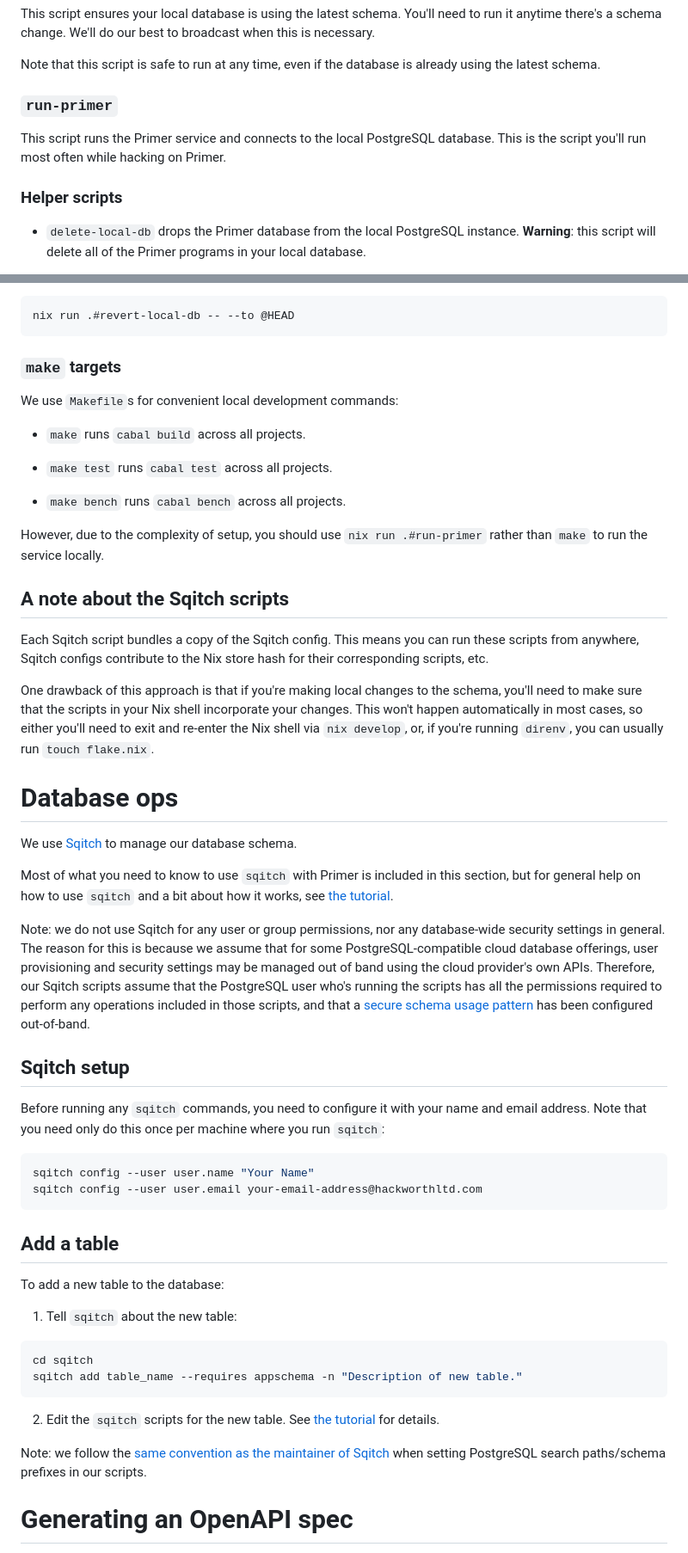
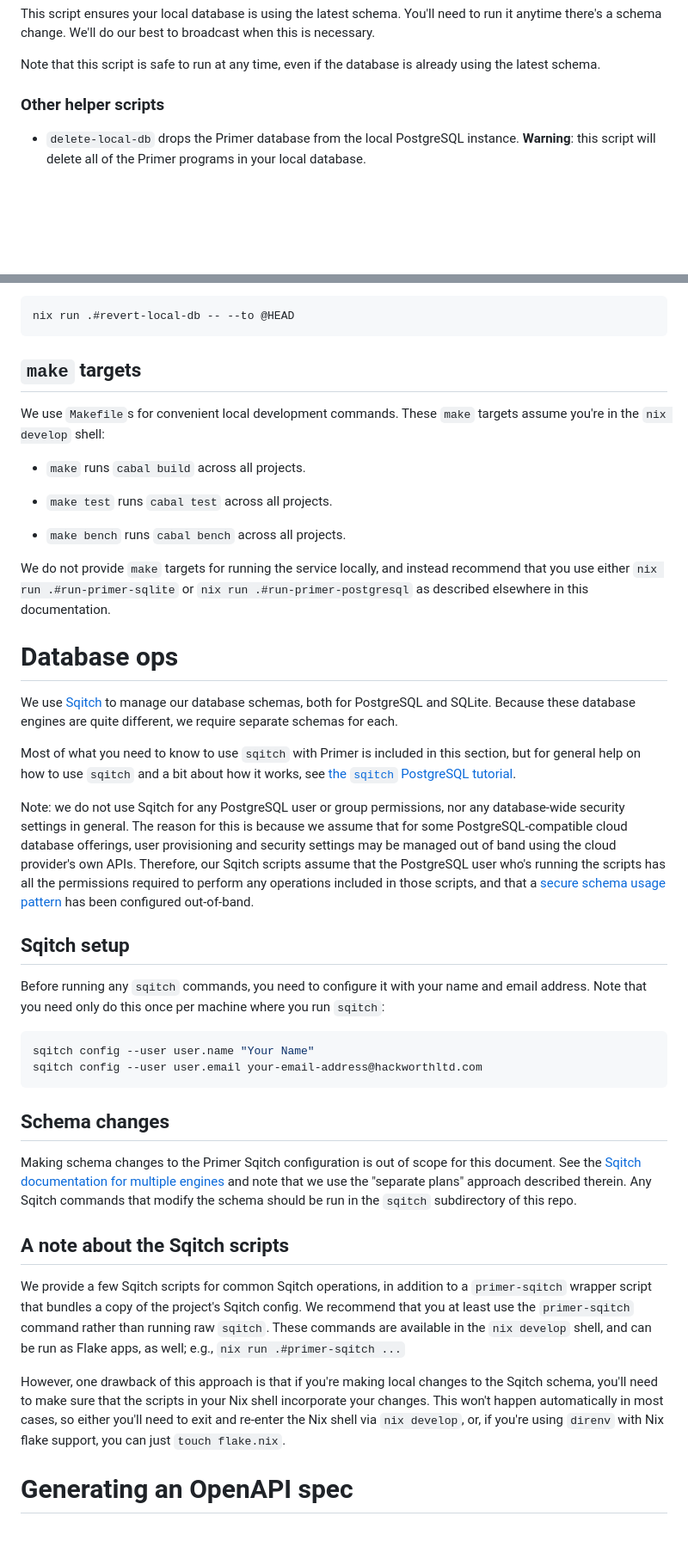
Before and after one commit to hackworthltd/primer, a Markdown page: README.md, 2 parts joined by grey strips. Shown at 86% size. Rendered like a GitHub page; blank space fills up the shorter version.

Commit message:
doc: README fixes for the SQLite changes.

````diff
--- a/README.md
+++ b/README.md
@@ -121,13 +206,7 @@ best to broadcast when this is necessary.
 Note that this script is safe to run at any time, even if the database
 is already using the latest schema.
 
-### `run-primer`
-
-This script runs the Primer service and connects to the local
-PostgreSQL database. This is the script you'll run most often while
-hacking on Primer.
-
-### Helper scripts
+### Other helper scripts
 
 * `delete-local-db` drops the Primer database from the local
   PostgreSQL instance. **Warning**: this script will delete all of the
@@ -158,9 +237,10 @@ hacking on Primer.
 nix run .#revert-local-db -- --to @HEAD
 ```
 
-### `make` targets
+## `make` targets
 
-We use `Makefile`s for convenient local development commands:
+We use `Makefile`s for convenient local development commands. These
+`make` targets assume you're in the `nix develop` shell:
 
 * `make` runs `cabal build` across all projects.
 
@@ -168,40 +248,31 @@ We use `Makefile`s for convenient local development commands:
 
 * `make bench` runs `cabal bench` across all projects.
 
-However, due to the complexity of setup, you should use `nix run
-.#run-primer` rather than `make` to run the service locally.
-
-## A note about the Sqitch scripts
-
-Each Sqitch script bundles a copy of the Sqitch config. This means you
-can run these scripts from anywhere, Sqitch configs contribute to the
-Nix store hash for their corresponding scripts, etc.
-
-One drawback of this approach is that if you're making local changes
-to the schema, you'll need to make sure that the scripts in your Nix
-shell incorporate your changes. This won't happen automatically in
-most cases, so either you'll need to exit and re-enter the Nix shell
-via `nix develop`, or, if you're running `direnv`, you can usually run
-`touch flake.nix`.
+We do not provide `make` targets for running the service locally, and
+instead recommend that you use either `nix run .#run-primer-sqlite` or
+`nix run .#run-primer-postgresql` as described elsewhere in this
+documentation.
 
 # Database ops
 
 We use [Sqitch](https://sqitch.org/about/) to manage our database
-schema.
+schemas, both for PostgreSQL and SQLite. Because these database
+engines are quite different, we require separate schemas for each.
 
 Most of what you need to know to use `sqitch` with Primer is included
 in this section, but for general help on how to use `sqitch` and a bit
-about how it works, see [the
+about how it works, see [the `sqitch` PostgreSQL
 tutorial](https://sqitch.org/docs/manual/sqitchtutorial/).
 
-Note: we do not use Sqitch for any user or group permissions, nor any
-database-wide security settings in general. The reason for this is
-because we assume that for some PostgreSQL-compatible cloud database
-offerings, user provisioning and security settings may be managed out
-of band using the cloud provider's own APIs. Therefore, our Sqitch
-scripts assume that the PostgreSQL user who's running the scripts has
-all the permissions required to perform any operations included in
-those scripts, and that a [secure schema usage
+Note: we do not use Sqitch for any PostgreSQL user or group
+permissions, nor any database-wide security settings in general. The
+reason for this is because we assume that for some
+PostgreSQL-compatible cloud database offerings, user provisioning and
+security settings may be managed out of band using the cloud
+provider's own APIs. Therefore, our Sqitch scripts assume that the
+PostgreSQL user who's running the scripts has all the permissions
+required to perform any operations included in those scripts, and that
+a [secure schema usage
 pattern](https://www.postgresql.org/docs/current/ddl-schemas.html#DDL-SCHEMAS-PATTERNS)
 has been configured out-of-band.
 
@@ -217,23 +288,30 @@ sqitch config --user user.name "Your Name"
 sqitch config --user user.email your-email-address@hackworthltd.com
 ```
 
-## Add a table
+## Schema changes
 
-To add a new table to the database:
+Making schema changes to the Primer Sqitch configuration is out of
+scope for this document. See the [Sqitch documentation for multiple
+engines](https://sqitch.org/docs/manual/sqitch-configuration/#separate-plans)
+and note that we use the "separate plans" approach described therein.
+Any Sqitch commands that modify the schema should be run in the
+`sqitch` subdirectory of this repo.
 
-1. Tell `sqitch` about the new table:
+## A note about the Sqitch scripts
 
-```sh
-cd sqitch
-sqitch add table_name --requires appschema -n "Description of new table."
-```
+We provide a few Sqitch scripts for common Sqitch operations, in
+addition to a `primer-sqitch` wrapper script that bundles a copy of
+the project's Sqitch config. We recommend that you at least use the
+`primer-sqitch` command rather than running raw `sqitch`. These
+commands are available in the `nix develop` shell, and can be run as
+Flake apps, as well; e.g., `nix run .#primer-sqitch ...`
 
-2. Edit the `sqitch` scripts for the new table. See [the
-tutorial](https://sqitch.org/docs/manual/sqitchtutorial/) for details.
-
-Note: we follow the [same convention as the maintainer of
-Sqitch](https://github.com/sqitchers/sqitch/issues/239#issuecomment-118943207)
-when setting PostgreSQL search paths/schema prefixes in our scripts.
+However, one drawback of this approach is that if you're making local
+changes to the Sqitch schema, you'll need to make sure that the
+scripts in your Nix shell incorporate your changes. This won't happen
+automatically in most cases, so either you'll need to exit and
+re-enter the Nix shell via `nix develop`, or, if you're using `direnv`
+with Nix flake support, you can just `touch flake.nix`.
 
 # Generating an OpenAPI spec
 
````
Also changed, not shown: other parts of README.md (+95 -10 lines).
